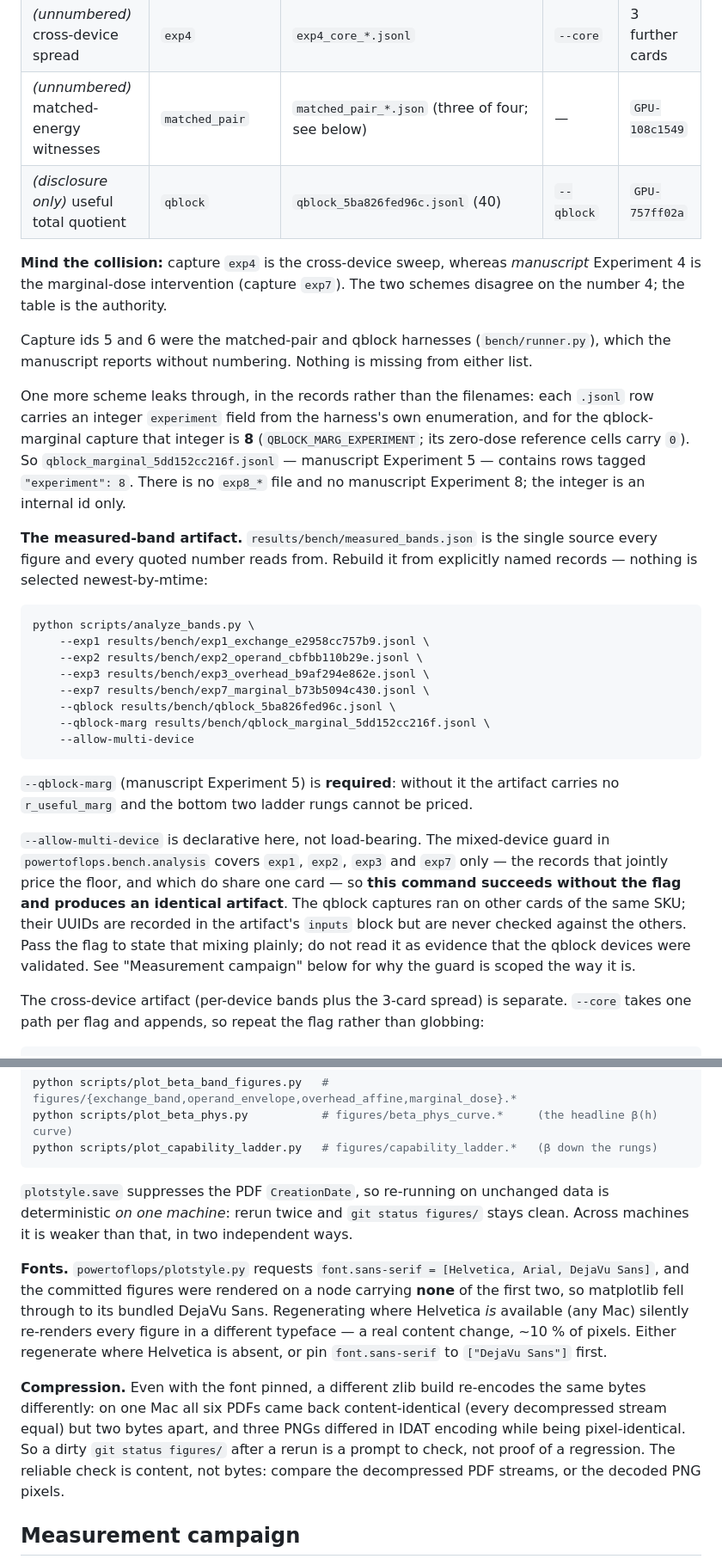
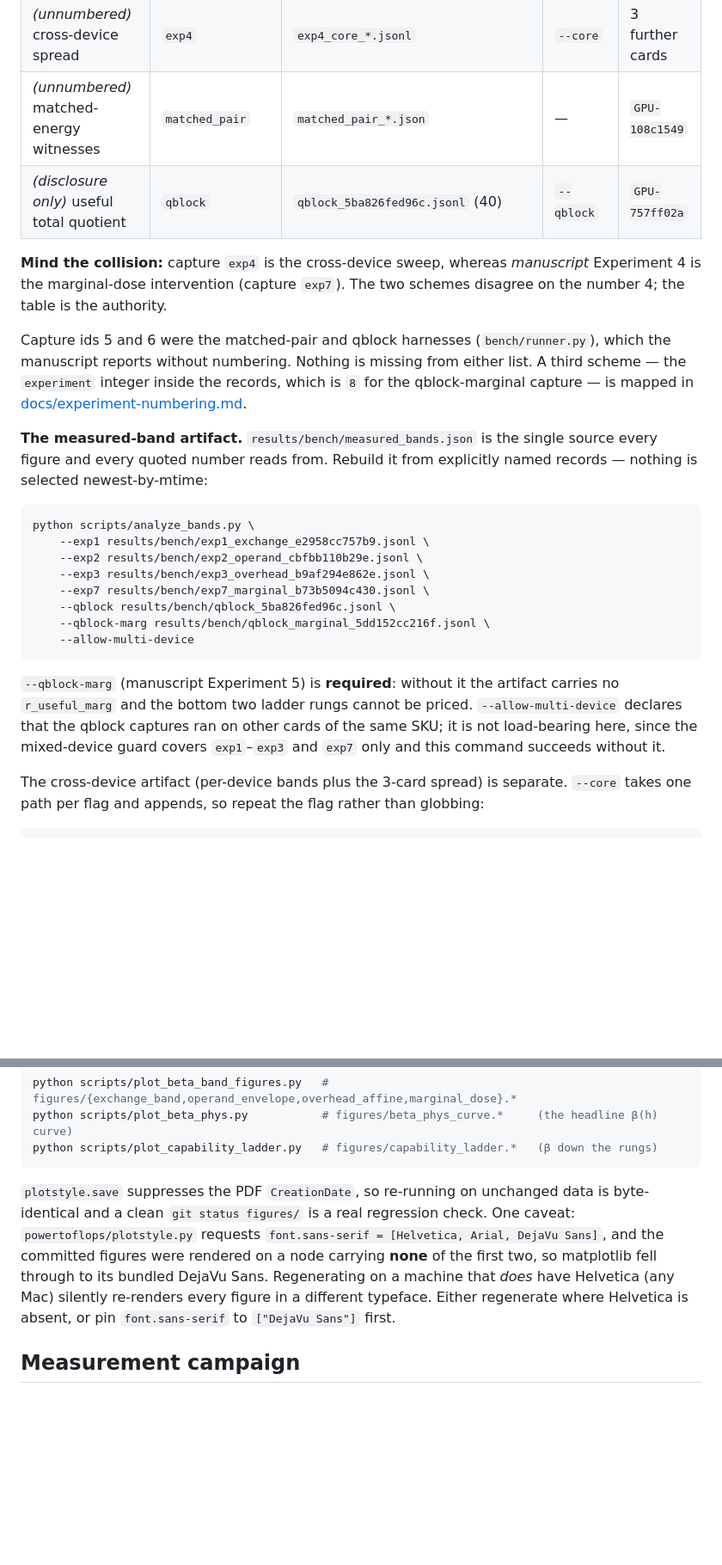
Before and after one commit to tomkimpson/power-to-flops, a Markdown page: README.md, 2 parts joined by grey strips. Shown at 86% size. Rendered like a GitHub page; blank space fills up the shorter version.

````diff
--- a/README.md
+++ b/README.md
@@ -50,7 +41,7 @@ same numbers. Everywhere below, `expN` means the capture identifier.
 | Experiment 4 — marginal covert cost | `exp7` | `exp7_marginal_b73b5094c430.jsonl` (70) | `--exp7` | `GPU-ac1cbae9` |
 | Experiment 5 — marginal useful cost | `qblock_marginal` | `qblock_marginal_5dd152cc216f.jsonl` (60) | `--qblock-marg` | `GPU-747045fa` |
 | *(unnumbered)* cross-device spread | `exp4` | `exp4_core_*.jsonl` | `--core` | 3 further cards |
-| *(unnumbered)* matched-energy witnesses | `matched_pair` | `matched_pair_*.json` (three of four; see below) | — | `GPU-108c1549` |
+| *(unnumbered)* matched-energy witnesses | `matched_pair` | `matched_pair_*.json` | — | `GPU-108c1549` |
 | *(disclosure only)* useful total quotient | `qblock` | `qblock_5ba826fed96c.jsonl` (40) | `--qblock` | `GPU-757ff02a` |
 
 **Mind the collision:** capture `exp4` is the cross-device sweep, whereas *manuscript*
@@ -58,14 +49,9 @@ Experiment 4 is the marginal-dose intervention (capture `exp7`). The two schemes
 on the number 4; the table is the authority.
 
 Capture ids 5 and 6 were the matched-pair and qblock harnesses (`bench/runner.py`), which
-the manuscript reports without numbering. Nothing is missing from either list.
-
-One more scheme leaks through, in the records rather than the filenames: each `.jsonl` row
-carries an integer `experiment` field from the harness's own enumeration, and for the
-qblock-marginal capture that integer is **8** (`QBLOCK_MARG_EXPERIMENT`; its zero-dose
-reference cells carry `0`). So `qblock_marginal_5dd152cc216f.jsonl` — manuscript
-Experiment 5 — contains rows tagged `"experiment": 8`. There is no `exp8_*` file and no
-manuscript Experiment 8; the integer is an internal id only.
+the manuscript reports without numbering. Nothing is missing from either list. A third
+scheme — the `experiment` integer inside the records, which is `8` for the qblock-marginal
+capture — is mapped in [docs/experiment-numbering.md](docs/experiment-numbering.md).
 
 **The measured-band artifact.** `results/bench/measured_bands.json` is the single source
 every figure and every quoted number reads from. Rebuild it from explicitly named records
@@ -83,16 +69,10 @@ python scripts/analyze_bands.py \
 ```
 
 `--qblock-marg` (manuscript Experiment 5) is **required**: without it the artifact carries
-no `r_useful_marg` and the bottom two ladder rungs cannot be priced.
-
-`--allow-multi-device` is declarative here, not load-bearing. The mixed-device guard in
-`powertoflops.bench.analysis` covers `exp1`, `exp2`, `exp3` and `exp7` only — the records
-that jointly price the floor, and which do share one card — so **this command succeeds
-without the flag and produces an identical artifact**. The qblock captures ran on other
-cards of the same SKU; their UUIDs are recorded in the artifact's `inputs` block but are
-never checked against the others. Pass the flag to state that mixing plainly; do not read
-it as evidence that the qblock devices were validated. See "Measurement campaign" below for
-why the guard is scoped the way it is.
+no `r_useful_marg` and the bottom two ladder rungs cannot be priced. `--allow-multi-device`
+declares that the qblock captures ran on other cards of the same SKU; it is not load-bearing
+here, since the mixed-device guard covers `exp1`–`exp3` and `exp7` only and this command
+succeeds without it.
 
 The cross-device artifact (per-device bands plus the 3-card spread) is separate. `--core`
 takes one path per flag and appends, so repeat the flag rather than globbing:
@@ -116,23 +96,12 @@ python scripts/plot_capability_ladder.py   # figures/capability_ladder.*   (β d
 ```
 
 `plotstyle.save` suppresses the PDF `CreationDate`, so re-running on unchanged data is
-deterministic *on one machine*: rerun twice and `git status figures/` stays clean. Across
-machines it is weaker than that, in two independent ways.
-
-**Fonts.** `powertoflops/plotstyle.py` requests
-`font.sans-serif = [Helvetica, Arial, DejaVu Sans]`, and the committed figures were
-rendered on a node carrying **none** of the first two, so matplotlib fell through to its
-bundled DejaVu Sans. Regenerating where Helvetica *is* available (any Mac) silently
-re-renders every figure in a different typeface — a real content change, ~10 % of pixels.
-Either regenerate where Helvetica is absent, or pin `font.sans-serif` to `["DejaVu Sans"]`
-first.
-
-**Compression.** Even with the font pinned, a different zlib build re-encodes the same
-bytes differently: on one Mac all six PDFs came back content-identical (every decompressed
-stream equal) but two bytes apart, and three PNGs differed in IDAT encoding while being
-pixel-identical. So a dirty `git status figures/` after a rerun is a prompt to check, not
-proof of a regression. The reliable check is content, not bytes: compare the decompressed
-PDF streams, or the decoded PNG pixels.
+byte-identical and a clean `git status figures/` is a real regression check. One caveat:
+`powertoflops/plotstyle.py` requests `font.sans-serif = [Helvetica, Arial, DejaVu Sans]`,
+and the committed figures were rendered on a node carrying **none** of the first two, so
+matplotlib fell through to its bundled DejaVu Sans. Regenerating on a machine that *does*
+have Helvetica (any Mac) silently re-renders every figure in a different typeface. Either
+regenerate where Helvetica is absent, or pin `font.sans-serif` to `["DejaVu Sans"]` first.
 
 
 
````
Also changed, not shown: other parts of README.md (+19 -66 lines), docs/experiment-numbering.md (added, +96 -0 lines), docs/provenance.md (added, +81 -0 lines).
